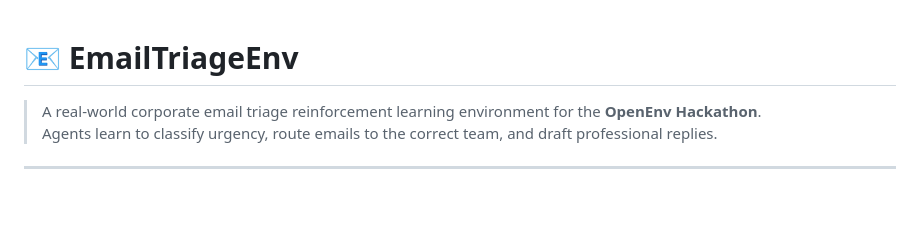
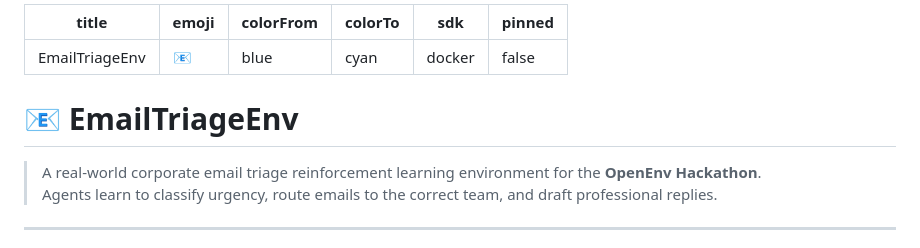
Before and after one commit to hunny0025/openenv-smart-grid, a Markdown page: README.md, the part around the change. Drawn GitHub-style; blank space fills up the shorter version.

Commit message:
Fix HF Space config

```diff
--- a/README.md
+++ b/README.md
@@ -1,4 +1,14 @@
+---
+title: EmailTriageEnv
+emoji: 📧
+colorFrom: blue
+colorTo: cyan
+sdk: docker
+pinned: false
+---
+
 # 📧 EmailTriageEnv
+
 
 > A real-world corporate email triage reinforcement learning environment for the **OpenEnv Hackathon**.
 > Agents learn to classify urgency, route emails to the correct team, and draft professional replies.
```
